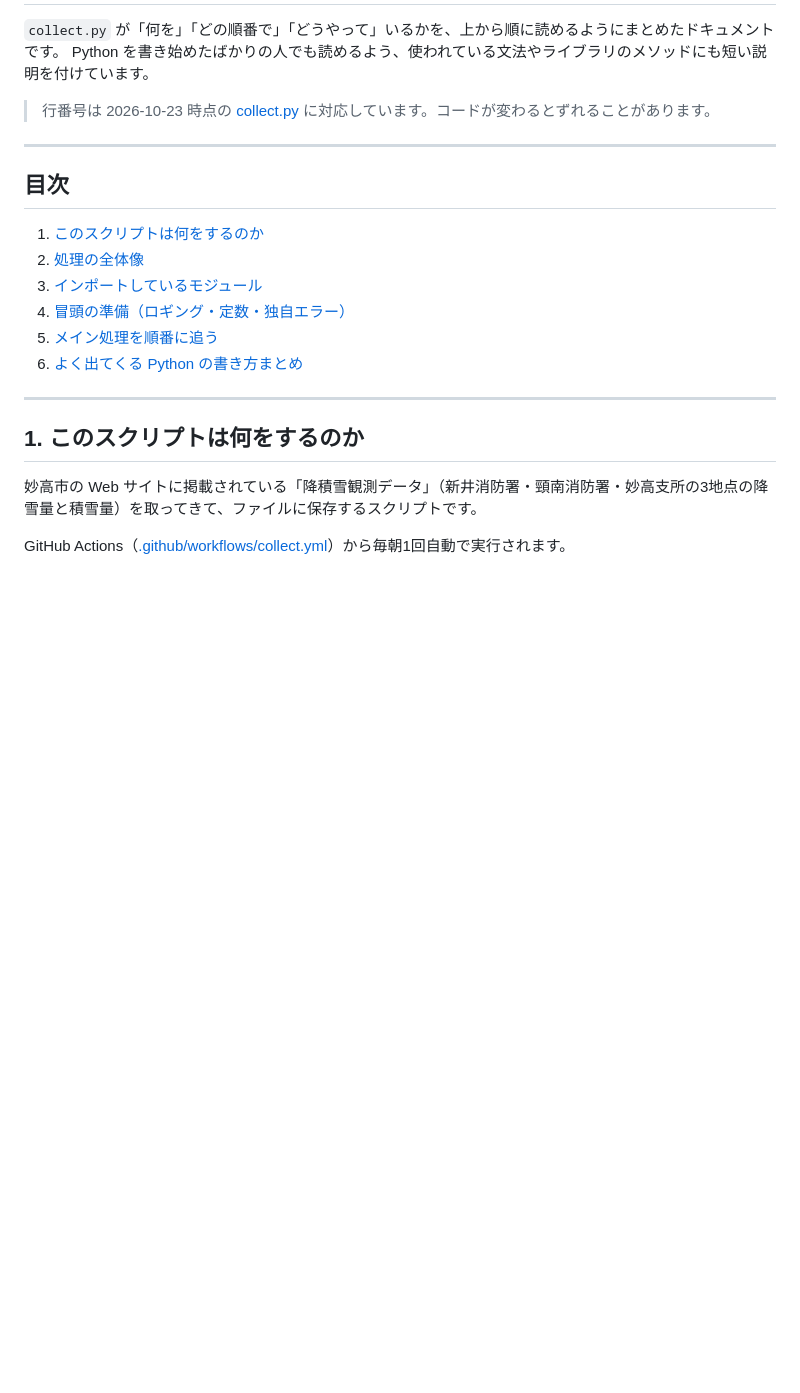
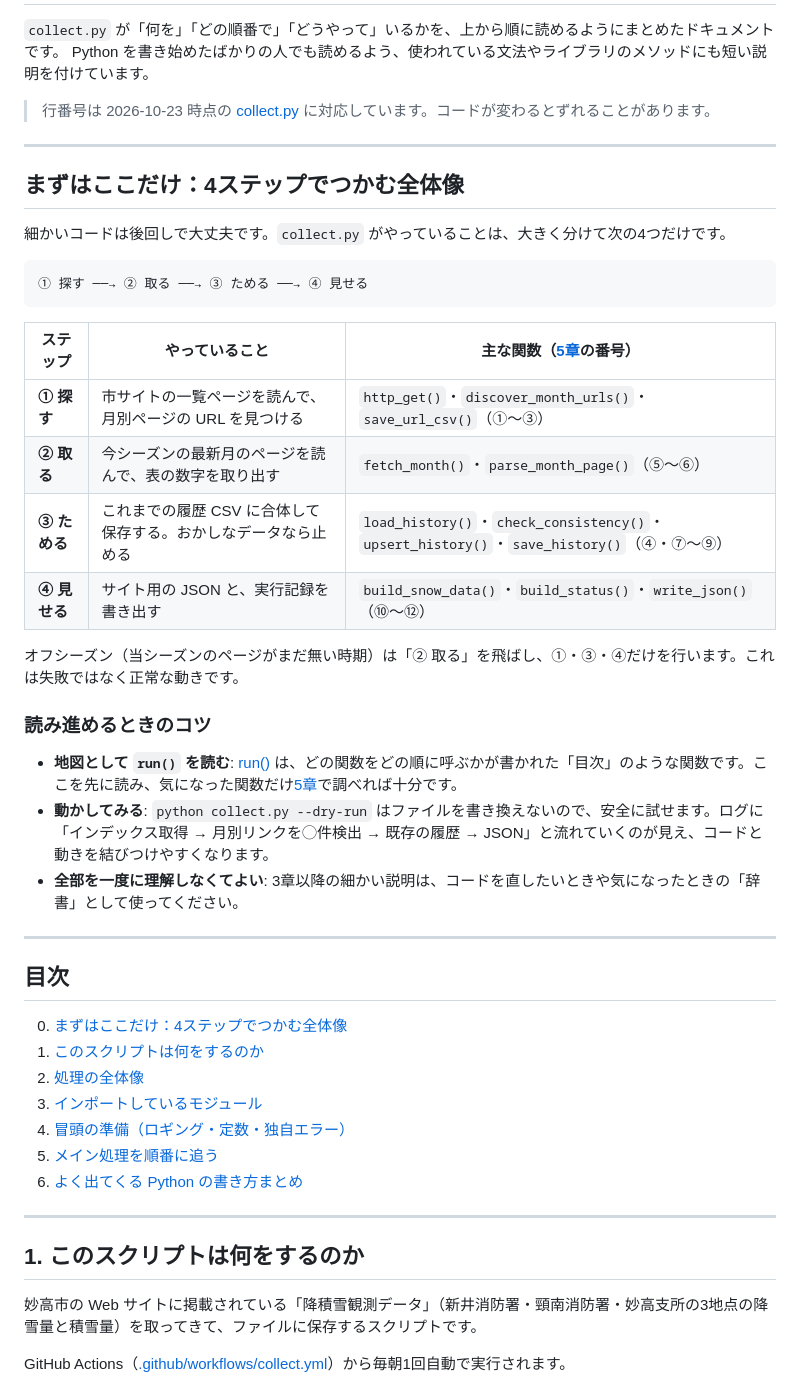
Before and after one commit to KeHorikawa/arai_snow_st, a Markdown page: Documents/collect_py_walkthrough.md, the part around the change. Drawn GitHub-style; blank space fills up the shorter version.

Commit message:
docs: collect.py 解説に「まずはここだけ」の全体像の節を追加
Co-Authored-By: Claude Opus 5.5 <noreply@anthropic.com>

````diff
--- a/Documents/collect_py_walkthrough.md
+++ b/Documents/collect_py_walkthrough.md
@@ -7,8 +7,34 @@ Python を書き始めたばかりの人でも読めるよう、使われてい
 
 ---
 
+## まずはここだけ：4ステップでつかむ全体像
+
+細かいコードは後回しで大丈夫です。`collect.py` がやっていることは、大きく分けて次の4つだけです。
+
+```
+① 探す ──→ ② 取る ──→ ③ ためる ──→ ④ 見せる
+```
+
+| ステップ | やっていること | 主な関数（[5章](#5-メイン処理を順番に追う)の番号） |
+|---|---|---|
+| **① 探す** | 市サイトの一覧ページを読んで、月別ページの URL を見つける | `http_get()`・`discover_month_urls()`・`save_url_csv()`（①〜③） |
+| **② 取る** | 今シーズンの最新月のページを読んで、表の数字を取り出す | `fetch_month()`・`parse_month_page()`（⑤〜⑥） |
+| **③ ためる** | これまでの履歴 CSV に合体して保存する。おかしなデータなら止める | `load_history()`・`check_consistency()`・`upsert_history()`・`save_history()`（④・⑦〜⑨） |
+| **④ 見せる** | サイト用の JSON と、実行記録を書き出す | `build_snow_data()`・`build_status()`・`write_json()`（⑩〜⑫） |
+
+オフシーズン（当シーズンのページがまだ無い時期）は「② 取る」を飛ばし、①・③・④だけを行います。これは失敗ではなく正常な動きです。
+
+### 読み進めるときのコツ
+
+- **地図として `run()` を読む**: [run()](../collect.py#L589-L683) は、どの関数をどの順に呼ぶかが書かれた「目次」のような関数です。ここを先に読み、気になった関数だけ[5章](#5-メイン処理を順番に追う)で調べれば十分です。
+- **動かしてみる**: `python collect.py --dry-run` はファイルを書き換えないので、安全に試せます。ログに「インデックス取得 → 月別リンクを◯件検出 → 既存の履歴 → JSON」と流れていくのが見え、コードと動きを結びつけやすくなります。
+- **全部を一度に理解しなくてよい**: 3章以降の細かい説明は、コードを直したいときや気になったときの「辞書」として使ってください。
+
+---
+
 ## 目次
 
+0. [まずはここだけ：4ステップでつかむ全体像](#まずはここだけ4ステップでつかむ全体像)
 1. [このスクリプトは何をするのか](#1-このスクリプトは何をするのか)
 2. [処理の全体像](#2-処理の全体像)
 3. [インポートしているモジュール](#3-インポートしているモジュール)
````
